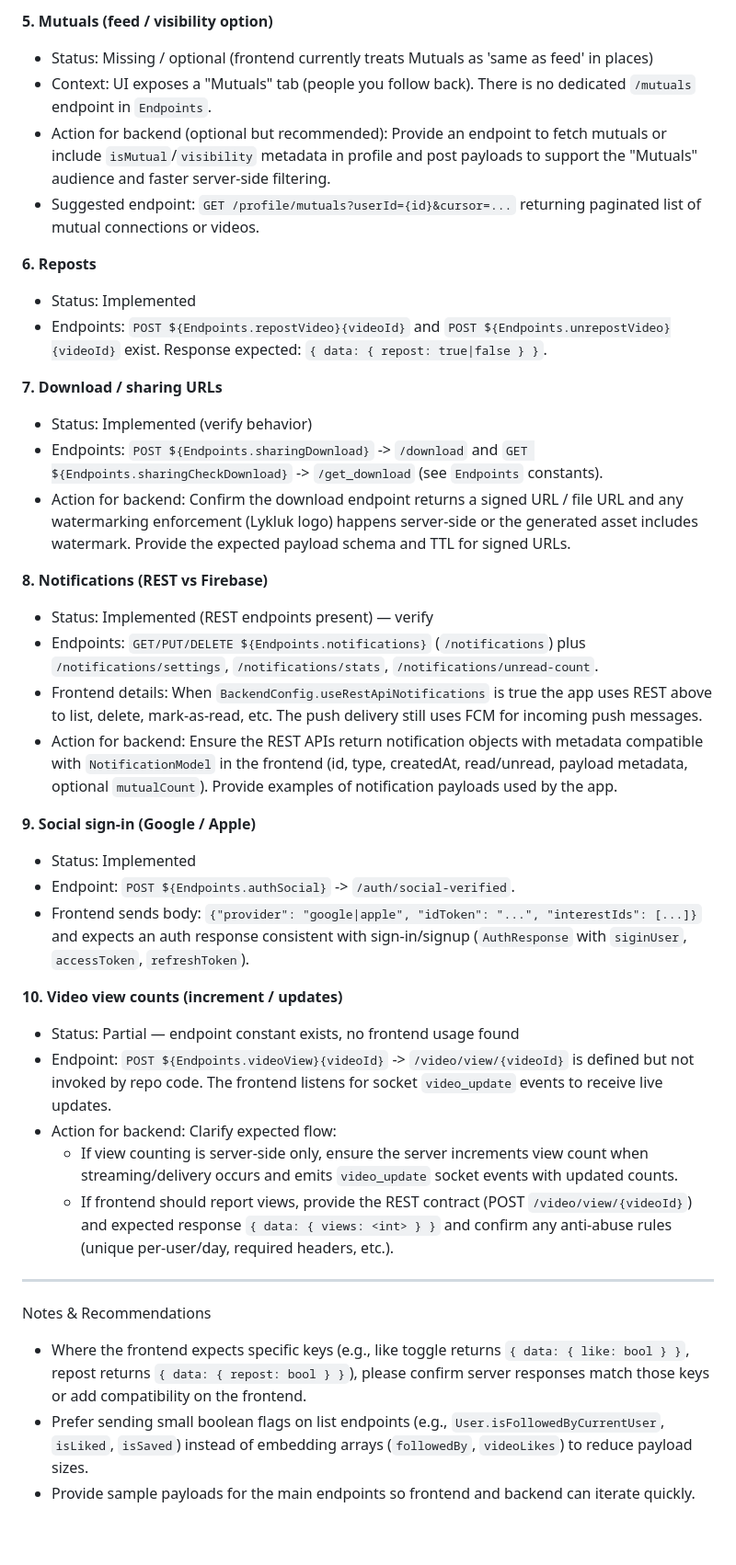
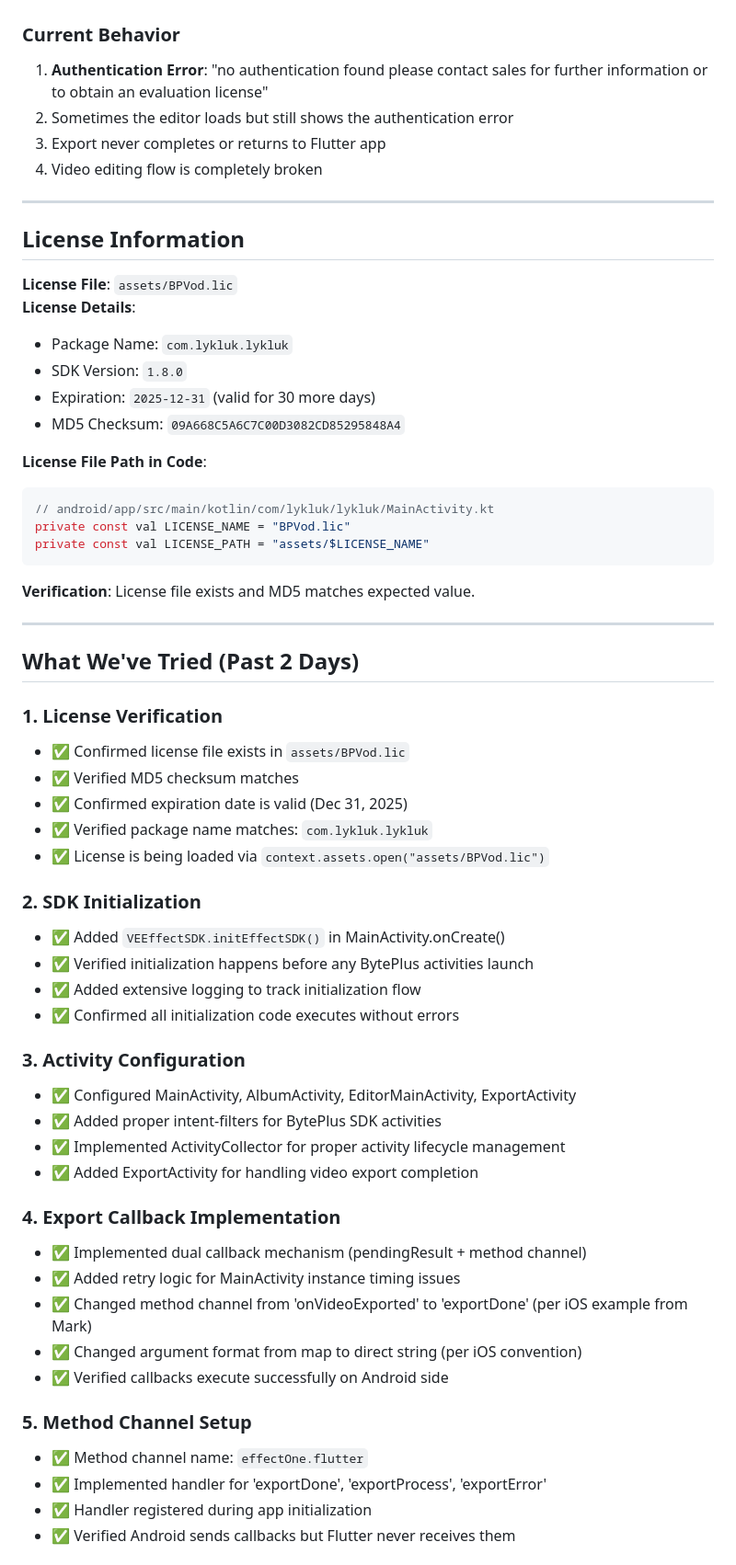
Before and after one commit to yerinsabraham/lyklukapp, a Markdown page: BACKEND_API_HANOFF.md, the part around one of its changes. Shown at 92% size. GitHub-like rendering; blank space fills up the shorter version.

Commit message:
Document BytePlus SDK integration issues
Added a support document detailing issues with BytePlus SDK integration, including authentication errors and export callback failures.

````diff
--- a/BACKEND_API_HANOFF.md
+++ b/BACKEND_API_HANOFF.md
@@ -60,39 +14,62 @@ Priority: High items block UX; Medium items are important but not blocking; Low
-**5. Mutuals (feed / visibility option)**
-- Status: Missing / optional (frontend currently treats Mutuals as 'same as feed' in places)
-- Context: UI exposes a "Mutuals" tab (people you follow back). There is no dedicated `/mutuals` endpoint in `Endpoints`.
-- Action for backend (optional but recommended): Provide an endpoint to fetch mutuals or include `isMutual`/`visibility` metadata in profile and post payloads to support the "Mutuals" audience and faster server-side filtering.
-- Suggested endpoint: `GET /profile/mutuals?userId={id}&cursor=...` returning paginated list of mutual connections or videos.
-
-**6. Reposts**
-- Status: Implemented
-- Endpoints: `POST ${Endpoints.repostVideo}{videoId}` and `POST ${Endpoints.unrepostVideo}{videoId}` exist. Response expected: `{ data: { repost: true|false } }`.
-
-**7. Download / sharing URLs**
-- Status: Implemented (verify behavior)
-- Endpoints: `POST ${Endpoints.sharingDownload}` -> `/download` and `GET ${Endpoints.sharingCheckDownload}` -> `/get_download` (see `Endpoints` constants).
-- Action for backend: Confirm the download endpoint returns a signed URL / file URL and any watermarking enforcement (Lykluk logo) happens server-side or the generated asset includes watermark. Provide the expected payload schema and TTL for signed URLs.
-
-**8. Notifications (REST vs Firebase)**
-- Status: Implemented (REST endpoints present) — verify
-- Endpoints: `GET/PUT/DELETE ${Endpoints.notifications}` (`/notifications`) plus `/notifications/settings`, `/notifications/stats`, `/notifications/unread-count`.
-- Frontend details: When `BackendConfig.useRestApiNotifications` is true the app uses REST above to list, delete, mark-as-read, etc. The push delivery still uses FCM for incoming push messages.
-- Action for backend: Ensure the REST APIs return notification objects with metadata compatible with `NotificationModel` in the frontend (id, type, createdAt, read/unread, payload metadata, optional `mutualCount`). Provide examples of notification payloads used by the app.
-
-**9. Social sign-in (Google / Apple)**
-- Status: Implemented
-- Endpoint: `POST ${Endpoints.authSocial}` -> `/auth/social-verified`.
-- Frontend sends body: `{"provider": "google|apple", "idToken": "...", "interestIds": [...]}` and expects an auth response consistent with sign-in/signup (`AuthResponse` with `siginUser`, `accessToken`, `refreshToken`).
-
-**10. Video view counts (increment / updates)**
-- Status: Partial — endpoint constant exists, no frontend usage found
-- Endpoint: `POST ${Endpoints.videoView}{videoId}` -> `/video/view/{videoId}` is defined but not invoked by repo code. The frontend listens for socket `video_update` events to receive live updates.
-- Action for backend: Clarify expected flow:
-  - If view counting is server-side only, ensure the server increments view count when streaming/delivery occurs and emits `video_update` socket events with updated counts.
-  - If frontend should report views, provide the REST contract (POST `/video/view/{videoId}`) and expected response `{ data: { views: <int> } }` and confirm any anti-abuse rules (unique per-user/day, required headers, etc.).
+### Current Behavior
+1. **Authentication Error**: "no authentication found please contact sales for further information or to obtain an evaluation license"
+2. Sometimes the editor loads but still shows the authentication error
+3. Export never completes or returns to Flutter app
+4. Video editing flow is completely broken
 
 ---
 
-Notes & Recommendations
-- Where the frontend expects specific keys (e.g., like toggle returns `{ data: { like: bool } }`, repost returns `{ data: { repost: bool } }`), please confirm server responses match those keys or add compatibility on the frontend.
-- Prefer sending small boolean flags on list endpoints (e.g., `User.isFollowedByCurrentUser`, `isLiked`, `isSaved`) instead of embedding arrays (`followedBy`, `videoLikes`) to reduce payload sizes.
-- Provide sample payloads for the main endpoints so frontend and backend can iterate quickly.
+## License Information
+
+**License File**: `assets/BPVod.lic`
+**License Details**:
+- Package Name: `com.lykluk.lykluk`
+- SDK Version: `1.8.0`
+- Expiration: `2025-12-31` (valid for 30 more days)
+- MD5 Checksum: `09A668C5A6C7C00D3082CD85295848A4`
+
+**License File Path in Code**:
+```kotlin
+// android/app/src/main/kotlin/com/lykluk/lykluk/MainActivity.kt
+private const val LICENSE_NAME = "BPVod.lic"
+private const val LICENSE_PATH = "assets/$LICENSE_NAME"
+```
+
+**Verification**: License file exists and MD5 matches expected value.
+
+---
+
+## What We've Tried (Past 2 Days)
+
+### 1. License Verification
+- ✅ Confirmed license file exists in `assets/BPVod.lic`
+- ✅ Verified MD5 checksum matches
+- ✅ Confirmed expiration date is valid (Dec 31, 2025)
+- ✅ Verified package name matches: `com.lykluk.lykluk`
+- ✅ License is being loaded via `context.assets.open("assets/BPVod.lic")`
+
+### 2. SDK Initialization
+- ✅ Added `VEEffectSDK.initEffectSDK()` in MainActivity.onCreate()
+- ✅ Verified initialization happens before any BytePlus activities launch
+- ✅ Added extensive logging to track initialization flow
+- ✅ Confirmed all initialization code executes without errors
+
+### 3. Activity Configuration
+- ✅ Configured MainActivity, AlbumActivity, EditorMainActivity, ExportActivity
+- ✅ Added proper intent-filters for BytePlus SDK activities
+- ✅ Implemented ActivityCollector for proper activity lifecycle management
+- ✅ Added ExportActivity for handling video export completion
+
+### 4. Export Callback Implementation
+- ✅ Implemented dual callback mechanism (pendingResult + method channel)
+- ✅ Added retry logic for MainActivity instance timing issues
+- ✅ Changed method channel from 'onVideoExported' to 'exportDone' (per iOS example from Mark)
+- ✅ Changed argument format from map to direct string (per iOS convention)
+- ✅ Verified callbacks execute successfully on Android side
+
+### 5. Method Channel Setup
+- ✅ Method channel name: `effectOne.flutter`
+- ✅ Implemented handler for 'exportDone', 'exportProcess', 'exportError'
+- ✅ Handler registered during app initialization
+- ✅ Verified Android sends callbacks but Flutter never receives them
+
````
Also changed, not shown: other parts of BACKEND_API_HANOFF.md (+263 -53 lines).
